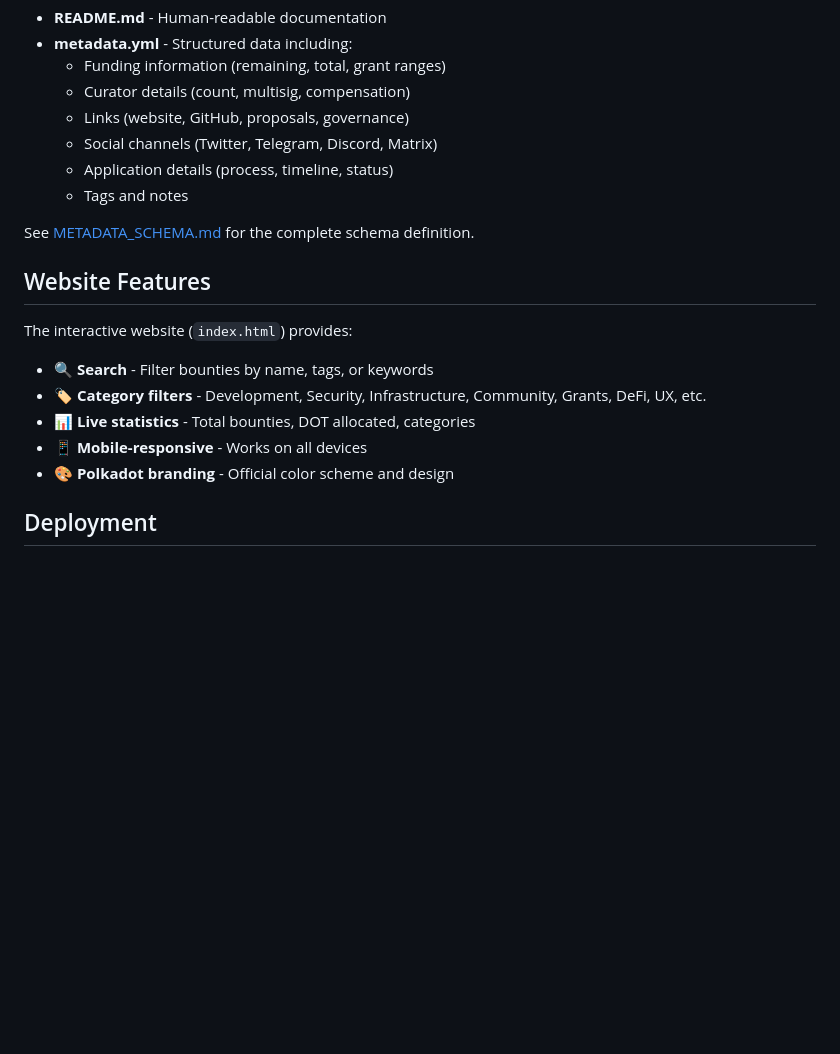
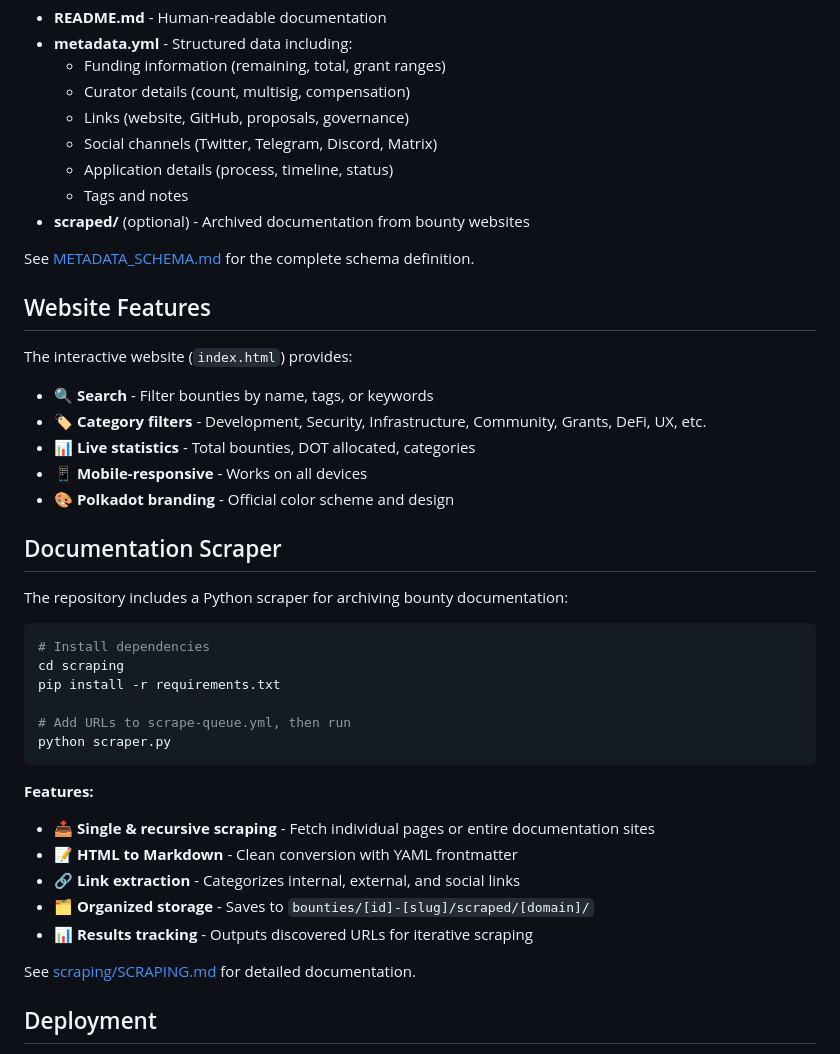
Before and after one commit to OpenGov-Watch/bounty-archive, a Markdown page: README.md, the part around the change. Rendered like a GitHub page; blank space fills up the shorter version.

Commit message:
Update README with documentation scraper section
Add new "Documentation Scraper" section highlighting the Python scraper tool:
- Installation and usage instructions
- Key features with emojis
- Link to detailed documentation

Also update Data Format section to mention optional scraped/ folder.

🤖 Generated with [Claude Code](https://claude.com/claude-code)

Co-Authored-By: Claude <noreply@anthropic.com>

````diff
--- a/README.md
+++ b/README.md
@@ -57,6 +57,7 @@ Each bounty folder contains:
   - Social channels (Twitter, Telegram, Discord, Matrix)
   - Application details (process, timeline, status)
   - Tags and notes
+- **scraped/** (optional) - Archived documentation from bounty websites
 
 See [METADATA_SCHEMA.md](METADATA_SCHEMA.md) for the complete schema definition.
 
@@ -68,6 +69,28 @@ The interactive website (`index.html`) provides:
 - 📊 **Live statistics** - Total bounties, DOT allocated, categories
 - 📱 **Mobile-responsive** - Works on all devices
 - 🎨 **Polkadot branding** - Official color scheme and design
+
+## Documentation Scraper
+
+The repository includes a Python scraper for archiving bounty documentation:
+
+```bash
+# Install dependencies
+cd scraping
+pip install -r requirements.txt
+
+# Add URLs to scrape-queue.yml, then run
+python scraper.py
+```
+
+**Features:**
+- 📥 **Single & recursive scraping** - Fetch individual pages or entire documentation sites
+- 📝 **HTML to Markdown** - Clean conversion with YAML frontmatter
+- 🔗 **Link extraction** - Categorizes internal, external, and social links
+- 🗂️ **Organized storage** - Saves to `bounties/[id]-[slug]/scraped/[domain]/`
+- 📊 **Results tracking** - Outputs discovered URLs for iterative scraping
+
+See [scraping/SCRAPING.md](scraping/SCRAPING.md) for detailed documentation.
 
 ## Deployment
 
````
